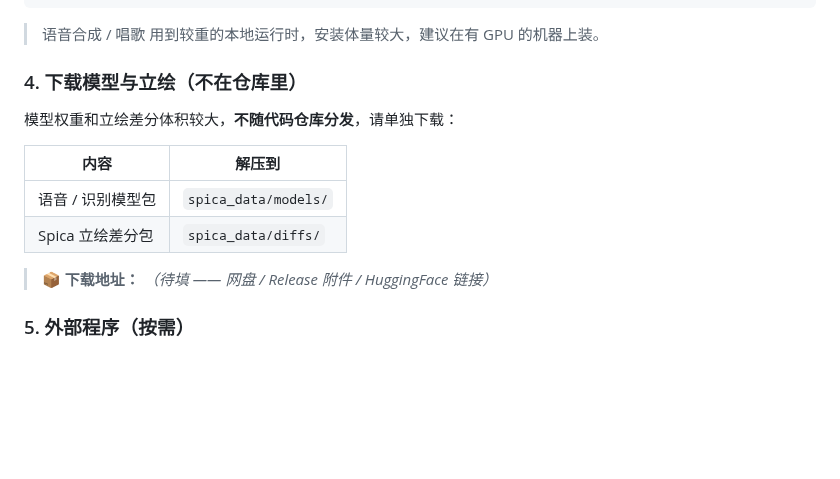
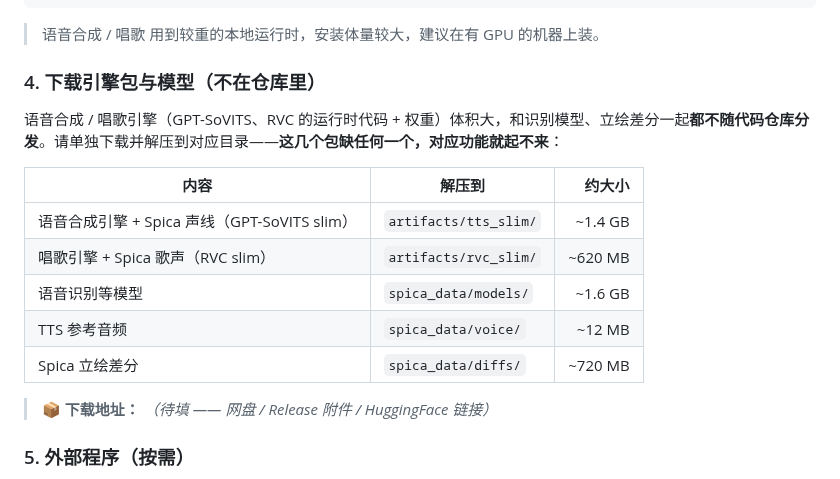
Before and after one commit to KASA2AI/Spica-Chatbot_Release, a Markdown page: README.md, the part around the change. Drawn GitHub-style; blank space fills up the shorter version.

```diff
--- a/README.md
+++ b/README.md
@@ -69,14 +69,17 @@ pip install -r requirements-screen.txt
 
 > 语音合成 / 唱歌 用到较重的本地运行时，安装体量较大，建议在有 GPU 的机器上装。
 
-### 4. 下载模型与立绘（不在仓库里）
+### 4. 下载引擎包与模型（不在仓库里）
 
-模型权重和立绘差分体积较大，**不随代码仓库分发**，请单独下载：
+语音合成 / 唱歌引擎（GPT-SoVITS、RVC 的运行时代码 + 权重）体积大，和识别模型、立绘差分一起**都不随代码仓库分发**。请单独下载并解压到对应目录——**这几个包缺任何一个，对应功能就起不来**：
 
-| 内容 | 解压到 |
-| --- | --- |
-| 语音 / 识别模型包 | `spica_data/models/` |
-| Spica 立绘差分包 | `spica_data/diffs/` |
+| 内容 | 解压到 | 约大小 |
+| --- | --- | ---: |
+| 语音合成引擎 + Spica 声线（GPT-SoVITS slim） | `artifacts/tts_slim/` | ~1.4 GB |
+| 唱歌引擎 + Spica 歌声（RVC slim） | `artifacts/rvc_slim/` | ~620 MB |
+| 语音识别等模型 | `spica_data/models/` | ~1.6 GB |
+| TTS 参考音频 | `spica_data/voice/` | ~12 MB |
+| Spica 立绘差分 | `spica_data/diffs/` | ~720 MB |
 
 > 📦 **下载地址：** _（待填 —— 网盘 / Release 附件 / HuggingFace 链接）_
 
```
Also changed, not shown: README.en.md (+9 -6 lines), README.ja.md (+9 -6 lines).
